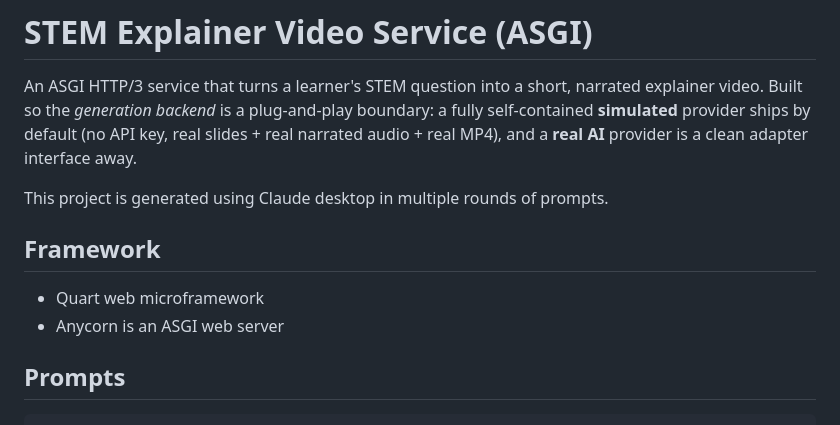
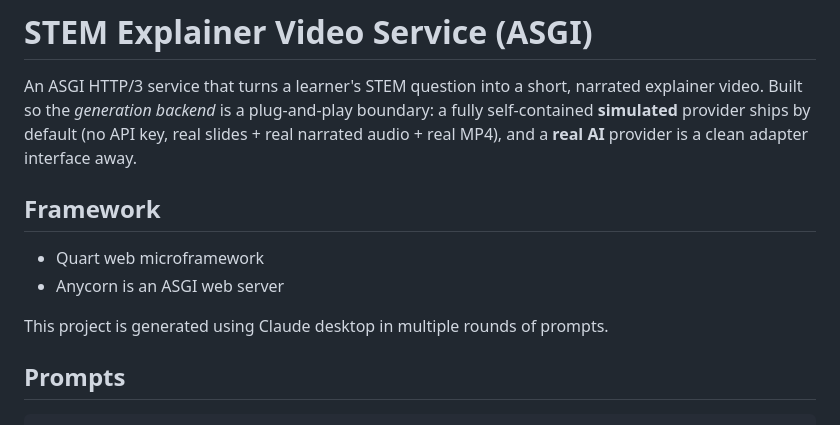
Before and after one commit to khteh/asgi-video-service, a Markdown page: README.md, the part around the change. Drawn GitHub-style.

Commit message:
Reorder Framework section in README

```diff
--- a/README.md
+++ b/README.md
@@ -6,12 +6,12 @@ plug-and-play boundary: a fully self-contained **simulated** provider ships
 by default (no API key, real slides + real narrated audio + real MP4), and
 a **real AI** provider is a clean adapter interface away.
 
-This project is generated using Claude desktop in multiple rounds of prompts.
-
 ## Framework
 
 - Quart web microframework
 - Anycorn is an ASGI web server
+
+This project is generated using Claude desktop in multiple rounds of prompts.
 
 ## Prompts
 
```
